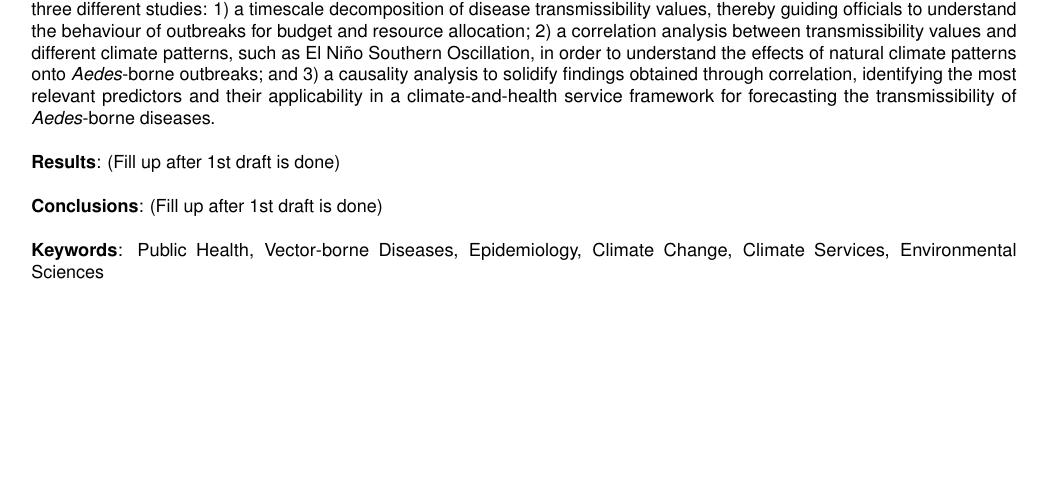
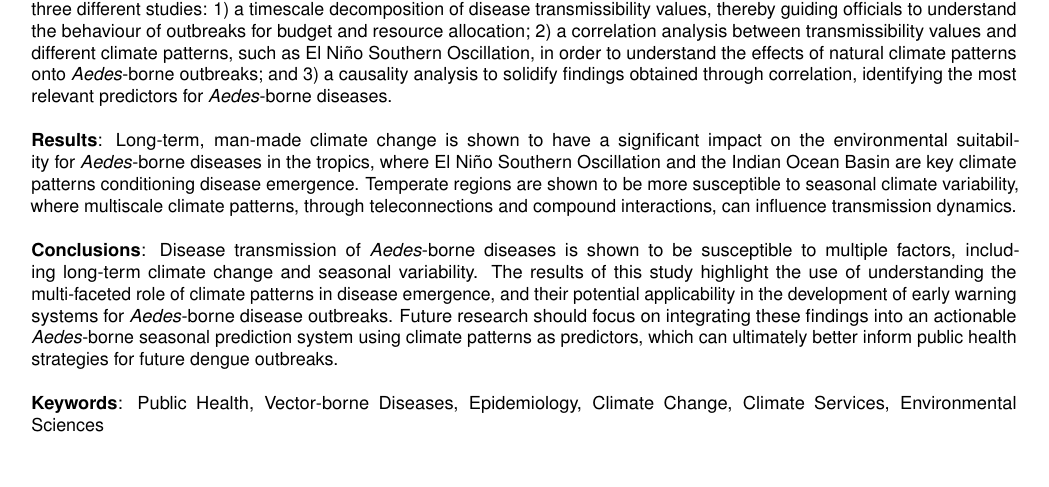
Before and after one commit to jacorvillo/second_paper, a LaTeX paper (main.tex): part of page 1 of 16, cut so that both start at the same text, the shorter picture padded with empty space. Compiled offline with pdfLaTeX.

Commit message:
Modify and finish abstract

```diff
--- a/main.tex
+++ b/main.tex
@@ -30,13 +30,13 @@
   \textbf{Background}: Vector-borne diseases transmitted by \textit{Aedes} mosquitoes such as dengue, Zika, and chikungunya, pose significant public health challenges worldwide in the wake of human-driven climate change. However, while their transmission is known to be susceptible to some climate variables like temperature or the amount of rainfall, the overall role of climate patterns on the emergence of these diseases is not so well understood.
   \\
   \\
-\textbf{Methods}: Using data from a number of sources, we explore and analyse the response of \textit{Aedes}-borne disease transmission to climate patterns, in order to understand its influence on disease outbreaks. Our analysis is composed of three different studies: 1) a timescale decomposition of disease transmissibility values, thereby guiding officials to understand the behaviour of outbreaks for budget and resource allocation; 2) a correlation analysis between transmissibility values and different climate patterns, such as El Niño Southern Oscillation, in order to understand the effects of natural climate patterns onto \textit{Aedes}-borne outbreaks; and 3) a causality analysis to solidify findings obtained through correlation, identifying the most relevant predictors and their applicability in a climate-and-health service framework for forecasting the transmissibility of \textit{Aedes}-borne diseases.
+\textbf{Methods}: Using data from a number of sources, we explore and analyse the response of \textit{Aedes}-borne disease transmission to climate patterns, in order to understand its influence on disease outbreaks. Our analysis is composed of three different studies: 1) a timescale decomposition of disease transmissibility values, thereby guiding officials to understand the behaviour of outbreaks for budget and resource allocation; 2) a correlation analysis between transmissibility values and different climate patterns, such as El Niño Southern Oscillation, in order to understand the effects of natural climate patterns onto \textit{Aedes}-borne outbreaks; and 3) a causality analysis to solidify findings obtained through correlation, identifying the most relevant predictors for \textit{Aedes}-borne diseases.
 \\
 \\
-\textbf{Results}: (Fill up after 1st draft is done)
+\textbf{Results}: Long-term, man-made climate change is shown to have a significant impact on the environmental suitability for \textit{Aedes}-borne diseases in the tropics, where El Niño Southern Oscillation and the Indian Ocean Basin are key climate patterns conditioning disease emergence. Temperate regions are shown to be more susceptible to seasonal climate variability, where multiscale climate patterns, through teleconnections and compound interactions, can influence transmission dynamics.
 \\
 \\
-\textbf{Conclusions}: (Fill up after 1st draft is done)
+\textbf{Conclusions}: Disease transmission of \textit{Aedes}-borne diseases is shown to be susceptible to multiple factors, including long-term climate change and seasonal variability. The results of this study highlight the use of understanding the multi-faceted role of climate patterns in disease emergence, and their potential applicability in the development of early warning systems for \textit{Aedes}-borne disease outbreaks. Future research should focus on integrating these findings into an actionable \textit{Aedes}-borne seasonal prediction system using climate patterns as predictors, which can ultimately better inform public health strategies for future dengue outbreaks.
 \\
 \\
 \textbf{Keywords}: Public Health, Vector-borne Diseases, Epidemiology, Climate Change, Climate Services, Environmental Sciences
```
